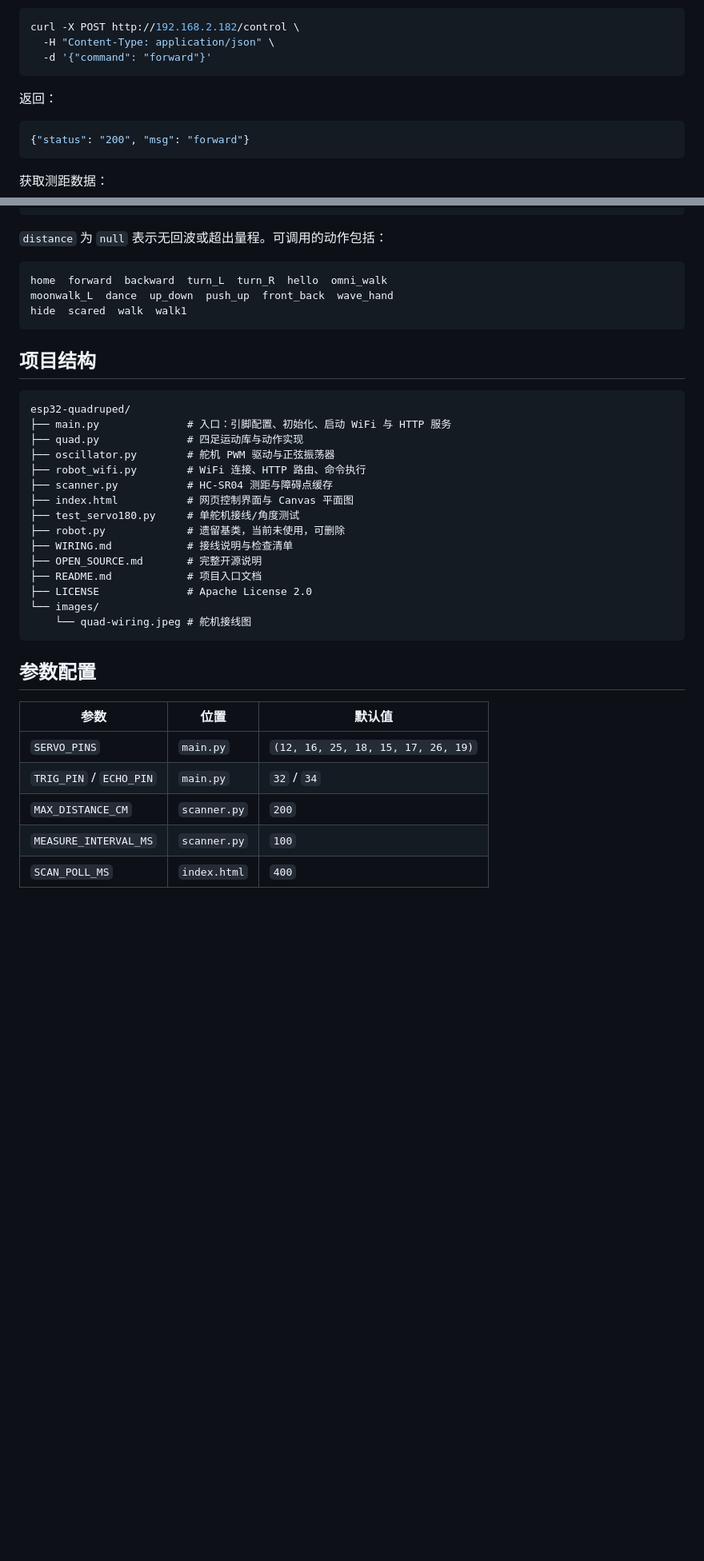
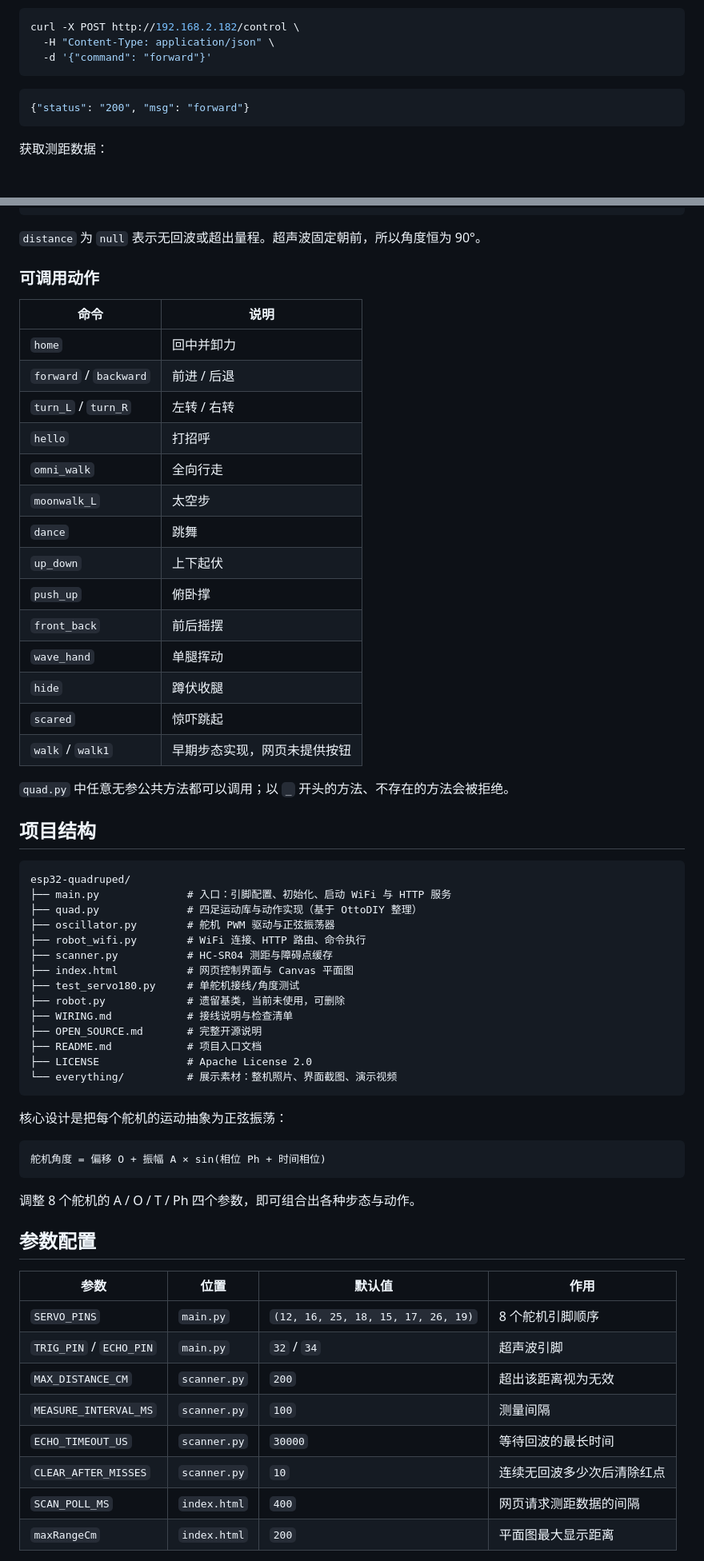
Before and after one commit to ThousandPairsThousandWings/esp32-quadruped, a Markdown page: README.md, 2 parts joined by grey strips. Shown at 80% size. Drawn GitHub-style; blank space fills up the shorter version.

````diff
--- a/README.md
+++ b/README.md
@@ -136,8 +179,6 @@ curl -X POST http://192.168.2.182/control \
   -H "Content-Type: application/json" \
   -d '{"command": "forward"}'
 ```
-
-返回：
 
 ```json
 {"status": "200", "msg": "forward"}
@@ -160,20 +201,35 @@ curl http://192.168.2.182/scan
 }
 ```
 
-`distance` 为 `null` 表示无回波或超出量程。可调用的动作包括：
+`distance` 为 `null` 表示无回波或超出量程。超声波固定朝前，所以角度恒为 90°。
 
-```text
-home  forward  backward  turn_L  turn_R  hello  omni_walk
-moonwalk_L  dance  up_down  push_up  front_back  wave_hand
-hide  scared  walk  walk1
-```
+### 可调用动作
+
+| 命令 | 说明 |
+|---|---|
+| `home` | 回中并卸力 |
+| `forward` / `backward` | 前进 / 后退 |
+| `turn_L` / `turn_R` | 左转 / 右转 |
+| `hello` | 打招呼 |
+| `omni_walk` | 全向行走 |
+| `moonwalk_L` | 太空步 |
+| `dance` | 跳舞 |
+| `up_down` | 上下起伏 |
+| `push_up` | 俯卧撑 |
+| `front_back` | 前后摇摆 |
+| `wave_hand` | 单腿挥动 |
+| `hide` | 蹲伏收腿 |
+| `scared` | 惊吓跳起 |
+| `walk` / `walk1` | 早期步态实现，网页未提供按钮 |
+
+`quad.py` 中任意无参公共方法都可以调用；以 `_` 开头的方法、不存在的方法会被拒绝。
 
 ## 项目结构
 
 ```text
 esp32-quadruped/
 ├── main.py              # 入口：引脚配置、初始化、启动 WiFi 与 HTTP 服务
-├── quad.py              # 四足运动库与动作实现
+├── quad.py              # 四足运动库与动作实现（基于 OttoDIY 整理）
 ├── oscillator.py        # 舵机 PWM 驱动与正弦振荡器
 ├── robot_wifi.py        # WiFi 连接、HTTP 路由、命令执行
 ├── scanner.py           # HC-SR04 测距与障碍点缓存
@@ -184,17 +240,27 @@ esp32-quadruped/
 ├── OPEN_SOURCE.md       # 完整开源说明
 ├── README.md            # 项目入口文档
 ├── LICENSE              # Apache License 2.0
-└── images/
-    └── quad-wiring.jpeg # 舵机接线图
+└── everything/          # 展示素材：整机照片、界面截图、演示视频
 ```
+
+核心设计是把每个舵机的运动抽象为正弦振荡：
+
+```text
+舵机角度 = 偏移 O + 振幅 A × sin(相位 Ph + 时间相位)
+```
+
+调整 8 个舵机的 A / O / T / Ph 四个参数，即可组合出各种步态与动作。
 
 ## 参数配置
 
-| 参数 | 位置 | 默认值 |
-|---|---|---|
-| `SERVO_PINS` | `main.py` | `(12, 16, 25, 18, 15, 17, 26, 19)` |
-| `TRIG_PIN` / `ECHO_PIN` | `main.py` | `32` / `34` |
-| `MAX_DISTANCE_CM` | `scanner.py` | `200` |
-| `MEASURE_INTERVAL_MS` | `scanner.py` | `100` |
-| `SCAN_POLL_MS` | `index.html` | `400` |
+| 参数 | 位置 | 默认值 | 作用 |
+|---|---|---|---|
+| `SERVO_PINS` | `main.py` | `(12, 16, 25, 18, 15, 17, 26, 19)` | 8 个舵机引脚顺序 |
+| `TRIG_PIN` / `ECHO_PIN` | `main.py` | `32` / `34` | 超声波引脚 |
+| `MAX_DISTANCE_CM` | `scanner.py` | `200` | 超出该距离视为无效 |
+| `MEASURE_INTERVAL_MS` | `scanner.py` | `100` | 测量间隔 |
+| `ECHO_TIMEOUT_US` | `scanner.py` | `30000` | 等待回波的最长时间 |
+| `CLEAR_AFTER_MISSES` | `scanner.py` | `10` | 连续无回波多少次后清除红点 |
+| `SCAN_POLL_MS` | `index.html` | `400` | 网页请求测距数据的间隔 |
+| `maxRangeCm` | `index.html` | `200` | 平面图最大显示距离 |
 
````
Also changed, not shown: other parts of README.md (+120 -36 lines).
